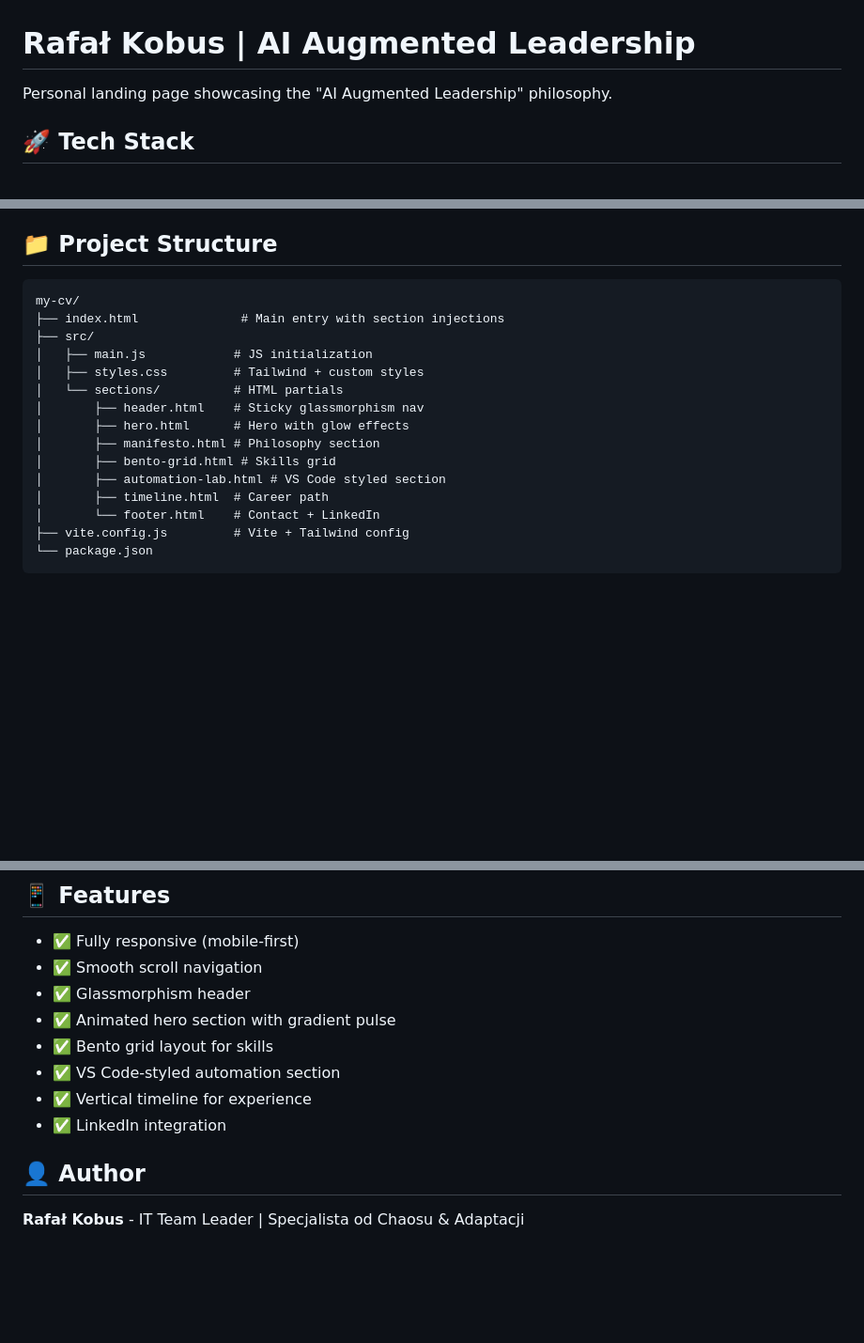
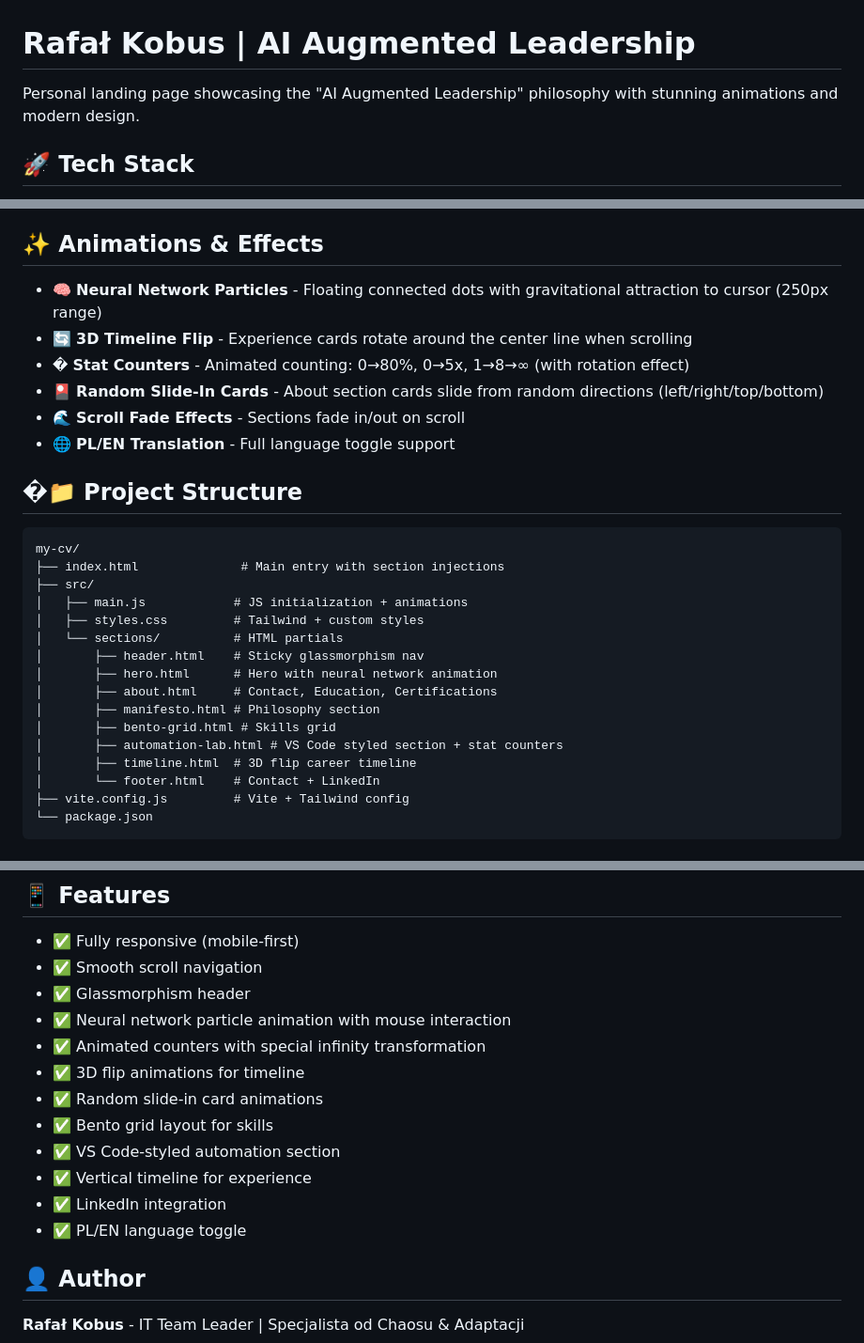
Before and after one commit to DeathLessXD/my-cv, a Markdown page: README.md, 3 parts joined by grey strips. Shown at 94% size. Rendered like a GitHub page; blank space fills up the shorter version.

Commit message:
Update README with animations and features documentation

````diff
--- a/README.md
+++ b/README.md
@@ -1,6 +1,6 @@
 # Rafał Kobus | AI Augmented Leadership
 
-Personal landing page showcasing the "AI Augmented Leadership" philosophy.
+Personal landing page showcasing the "AI Augmented Leadership" philosophy with stunning animations and modern design.
 
 ## 🚀 Tech Stack
 
@@ -17,21 +17,31 @@ Personal landing page showcasing the "AI Augmented Leadership" philosophy.
   - Accent: `#A855F7` (Electric Purple)
 - **Fonts**: Space Grotesk (headings), Inter (body)
 
-## 📁 Project Structure
+## ✨ Animations & Effects
+
+- 🧠 **Neural Network Particles** - Floating connected dots with gravitational attraction to cursor (250px range)
+- 🔄 **3D Timeline Flip** - Experience cards rotate around the center line when scrolling
+- � **Stat Counters** - Animated counting: 0→80%, 0→5x, 1→8→∞ (with rotation effect)
+- 🎴 **Random Slide-In Cards** - About section cards slide from random directions (left/right/top/bottom)
+- 🌊 **Scroll Fade Effects** - Sections fade in/out on scroll
+- 🌐 **PL/EN Translation** - Full language toggle support
+
+## �📁 Project Structure
 
 ```
 my-cv/
 ├── index.html              # Main entry with section injections
 ├── src/
-│   ├── main.js            # JS initialization
+│   ├── main.js            # JS initialization + animations
 │   ├── styles.css         # Tailwind + custom styles
 │   └── sections/          # HTML partials
 │       ├── header.html    # Sticky glassmorphism nav
-│       ├── hero.html      # Hero with glow effects
+│       ├── hero.html      # Hero with neural network animation
+│       ├── about.html     # Contact, Education, Certifications
 │       ├── manifesto.html # Philosophy section
 │       ├── bento-grid.html # Skills grid
-│       ├── automation-lab.html # VS Code styled section
-│       ├── timeline.html  # Career path
+│       ├── automation-lab.html # VS Code styled section + stat counters
+│       ├── timeline.html  # 3D flip career timeline
 │       └── footer.html    # Contact + LinkedIn
 ├── vite.config.js         # Vite + Tailwind config
 └── package.json
@@ -113,11 +123,15 @@ npm run preview
 - ✅ Fully responsive (mobile-first)
 - ✅ Smooth scroll navigation
 - ✅ Glassmorphism header
-- ✅ Animated hero section with gradient pulse
+- ✅ Neural network particle animation with mouse interaction
+- ✅ Animated counters with special infinity transformation
+- ✅ 3D flip animations for timeline
+- ✅ Random slide-in card animations
 - ✅ Bento grid layout for skills
 - ✅ VS Code-styled automation section
 - ✅ Vertical timeline for experience
 - ✅ LinkedIn integration
+- ✅ PL/EN language toggle
 
 ## 👤 Author
 
````
Also changed, not shown: other parts of README.md (+0 -3 lines).
